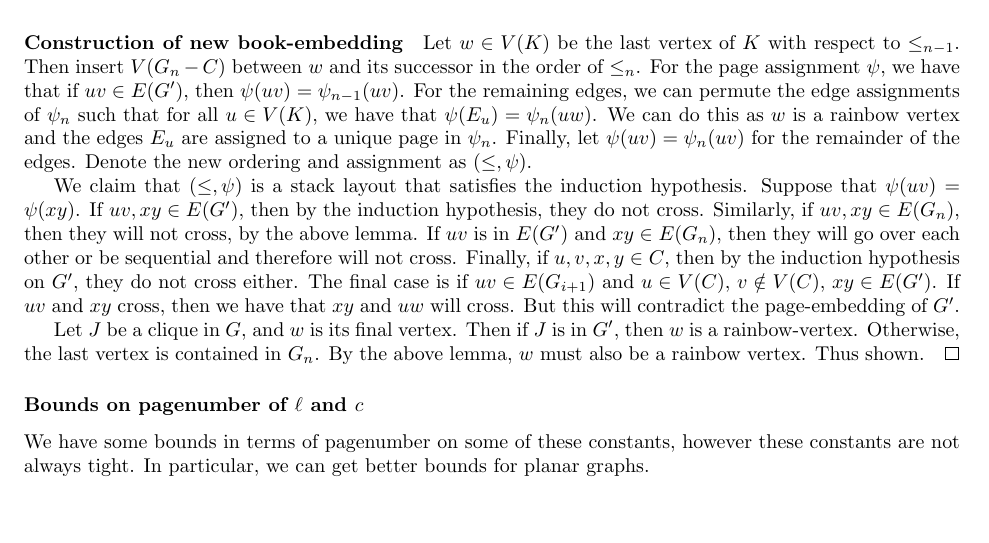
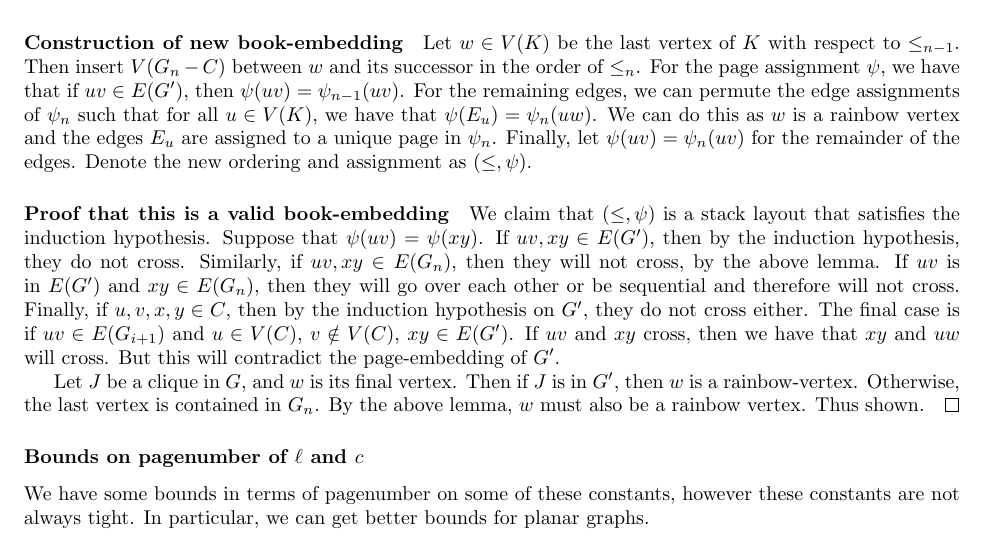
Before and after one commit to ErickLuu/Honours-Project-Notes, a LaTeX thesis (Notes/Structural Graph Theory/Book_embedding_notes.tex): part of page 15 of 25, cut so that both start at the same text, the shorter picture padded with empty space. Compiled offline with pdfLaTeX.

Commit message:
txs auto checkin

```diff
--- a/Notes/Structural Graph Theory/Book_embedding_notes.tex
+++ b/Notes/Structural Graph Theory/Book_embedding_notes.tex
@@ -543,7 +543,7 @@ Recall that for a breadth-first search, we maintain the property that for all $i
 
 	\paragraph{Construction  of new book-embedding}
 	Let $w \in V(K)$ be the last vertex of $K$ with respect to $\leq_{n-1}$. Then insert $V(G_n - C)$ between $w$ and its successor in the order of $\leq_{n}$. For the page assignment $\psi$, we have that if $uv \in E(G')$, then $\psi(uv) = \psi_{n-1}(uv)$. For the remaining edges, we can permute the edge assignments of $\psi_n$ such that for all $u \in V(K)$, we have that $\psi(E_u) = \psi_n(uw)$. We can do this as $w$ is a rainbow vertex and the edges $E_u$ are assigned to a unique page in $\psi_n$. Finally, let $\psi(uv) = \psi_n(uv)$ for the remainder of the edges. Denote the new ordering and assignment as $(\leq, \psi)$.
-
+	\paragraph{Proof that this is a valid book-embedding}
 	We claim that $(\leq , \psi)$ is a stack layout that satisfies the induction hypothesis. Suppose that $\psi(uv) = \psi(xy)$. If $uv, xy \in E(G')$, then by the induction hypothesis, they do not cross. Similarly, if $uv, xy \in E(G_n)$, then they will not cross, by the above lemma. If $uv$ is in $E(G')$ and $xy \in E(G_n)$, then they will go over each other or be sequential and therefore will not cross.
 	Finally, if $u, v, x, y \in C$, then by the induction hypothesis on $G'$, they do not cross either. The final case is if $uv \in E(G_{i + 1})$ and $u \in V(C)$, $v \notin V(C)$, $xy \in E(G')$. If $uv$ and $xy$ cross, then we have that $xy$ and $uw$ will cross. But this will contradict the page-embedding of $G'$.
 
```
